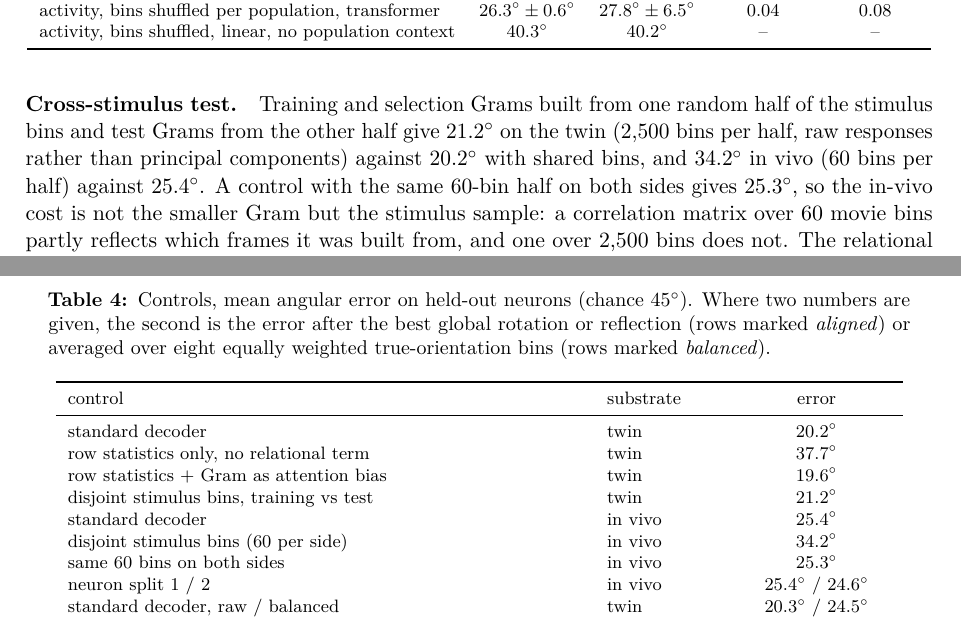
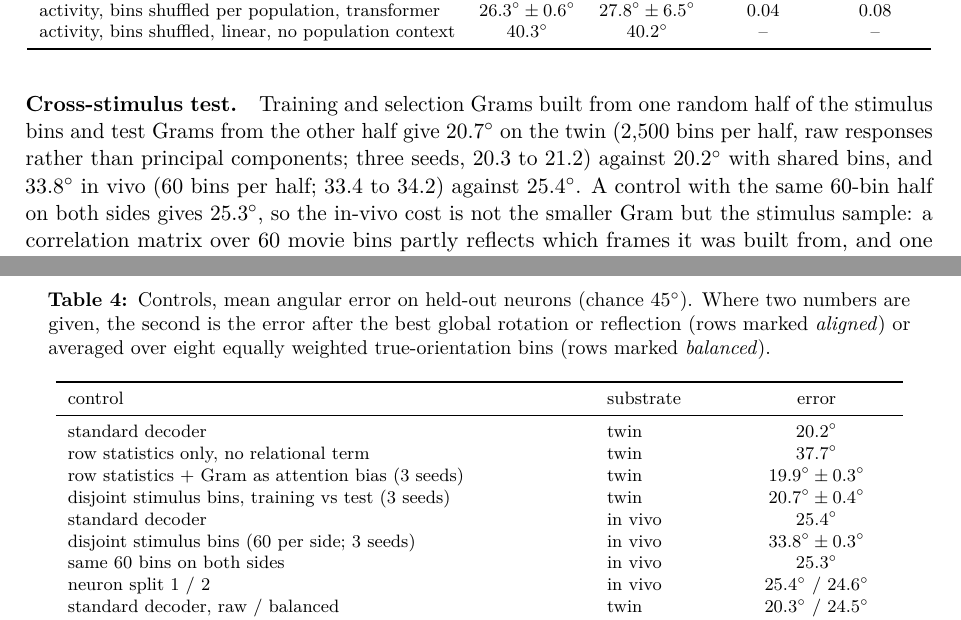
Before and after one commit to entropicbloom/intentionality, a LaTeX paper (microns_ambiguity/paper/main.tex): two parts of pages 16 and 17 of 21, joined at a grey line, cut so that both start at the same text. Compiled offline with pdfLaTeX.

Commit message:
Paper v2: three-seed cross-stimulus and equivariant numbers, dated v2; STATUS: nothing in flight, pod 6 terminated
Co-Authored-By: Claude Fable 5.1 <noreply@anthropic.com>
Claude-Session: https://claude.ai/code/session_01LETEXXu2w15URiHQ6at3NF

```diff
--- a/microns_ambiguity/paper/main.tex
+++ b/microns_ambiguity/paper/main.tex
@@ -19,7 +19,7 @@
 
 \title{What the correlations between neurons say about each neuron}
 \author{Francesco L\"assig\thanks{TODO: affiliation and co-authors.}}
-\date{Draft v0.1, \today}
+\date{Draft v2, \today}
 
 \begin{document}
 \maketitle
@@ -218,7 +218,7 @@ Four controls on the MICrONS standard configuration (17M, 512-neuron populations
   \end{tabular}
 \end{table}
 
-\paragraph{Cross-stimulus test.} Training and selection Grams built from one random half of the stimulus bins and test Grams from the other half give $21.2^\circ$ on the twin (2,500 bins per half, raw responses rather than principal components) against $20.2^\circ$ with shared bins, and $34.2^\circ$ in vivo (60 bins per half) against $25.4^\circ$. A control with the same 60-bin half on both sides gives $25.3^\circ$, so the in-vivo cost is not the smaller Gram but the stimulus sample: a correlation matrix over 60 movie bins partly reflects which frames it was built from, and one over 2,500 bins does not. The relational structure that the decoder reads is stable across stimuli once the stimulus sample is large.
+\paragraph{Cross-stimulus test.} Training and selection Grams built from one random half of the stimulus bins and test Grams from the other half give $20.7^\circ$ on the twin (2,500 bins per half, raw responses rather than principal components; three seeds, 20.3 to 21.2) against $20.2^\circ$ with shared bins, and $33.8^\circ$ in vivo (60 bins per half; 33.4 to 34.2) against $25.4^\circ$. A control with the same 60-bin half on both sides gives $25.3^\circ$, so the in-vivo cost is not the smaller Gram but the stimulus sample: a correlation matrix over 60 movie bins partly reflects which frames it was built from, and one over 2,500 bins does not. The relational structure that the decoder reads is stable across stimuli once the stimulus sample is large.
 
 \paragraph{Scan and area.} The MICrONS neurons come from 13 scans in four areas, same-scan pairs correlate more strongly than cross-scan pairs, and the scans look at different parts of the screen, so a decoder that read scan identity from the Gram could predict each scan's mean receptive-field position and score a positive $\Rsq$ without knowing any neuron's own position. That is what the Allen decoder does (Section~3.4), so we checked MICrONS the same way, centring predictions and labels per scan (and per area) before scoring. Receptive fields survive: $\Rsq$ is 0.50 absolute and 0.50 within scan on the twin, 0.25 and 0.25 in vivo, and 0.47 and 0.22 within area. Only 2\% of the label variance lies between scans and 9\% between areas, so a scan-identity readout could reach at most 0.02. For orientation, a predictor that assigns every neuron its scan's or area's mean orientation scores $39^\circ$, and removing a separate rotation per scan or area changes the decoder's error by less than $0.2^\circ$. Both MICrONS results are neuron-level readouts within a scan.
 
@@ -234,10 +234,10 @@ Four controls on the MICrONS standard configuration (17M, 512-neuron populations
     \midrule
     standard decoder & twin & $20.2^\circ$ \\
     row statistics only, no relational term & twin & $37.7^\circ$ \\
-    row statistics + Gram as attention bias & twin & $19.6^\circ$ \\
-    disjoint stimulus bins, training vs test & twin & $21.2^\circ$ \\
+    row statistics + Gram as attention bias (3 seeds) & twin & $19.9^\circ \pm 0.3^\circ$ \\
+    disjoint stimulus bins, training vs test (3 seeds) & twin & $20.7^\circ \pm 0.4^\circ$ \\
     standard decoder & in vivo & $25.4^\circ$ \\
-    disjoint stimulus bins (60 per side) & in vivo & $34.2^\circ$ \\
+    disjoint stimulus bins (60 per side; 3 seeds) & in vivo & $33.8^\circ \pm 0.3^\circ$ \\
     same 60 bins on both sides & in vivo & $25.3^\circ$ \\
     neuron split 1 / 2 & in vivo & $25.4^\circ$ / $24.6^\circ$ \\
     standard decoder, raw / balanced & twin & $20.3^\circ$ / $24.5^\circ$ \\
```
Also changed, not shown: STATUS.md (+5 -3 lines), microns_ambiguity/paper/main.tex (4 more changed lines).
